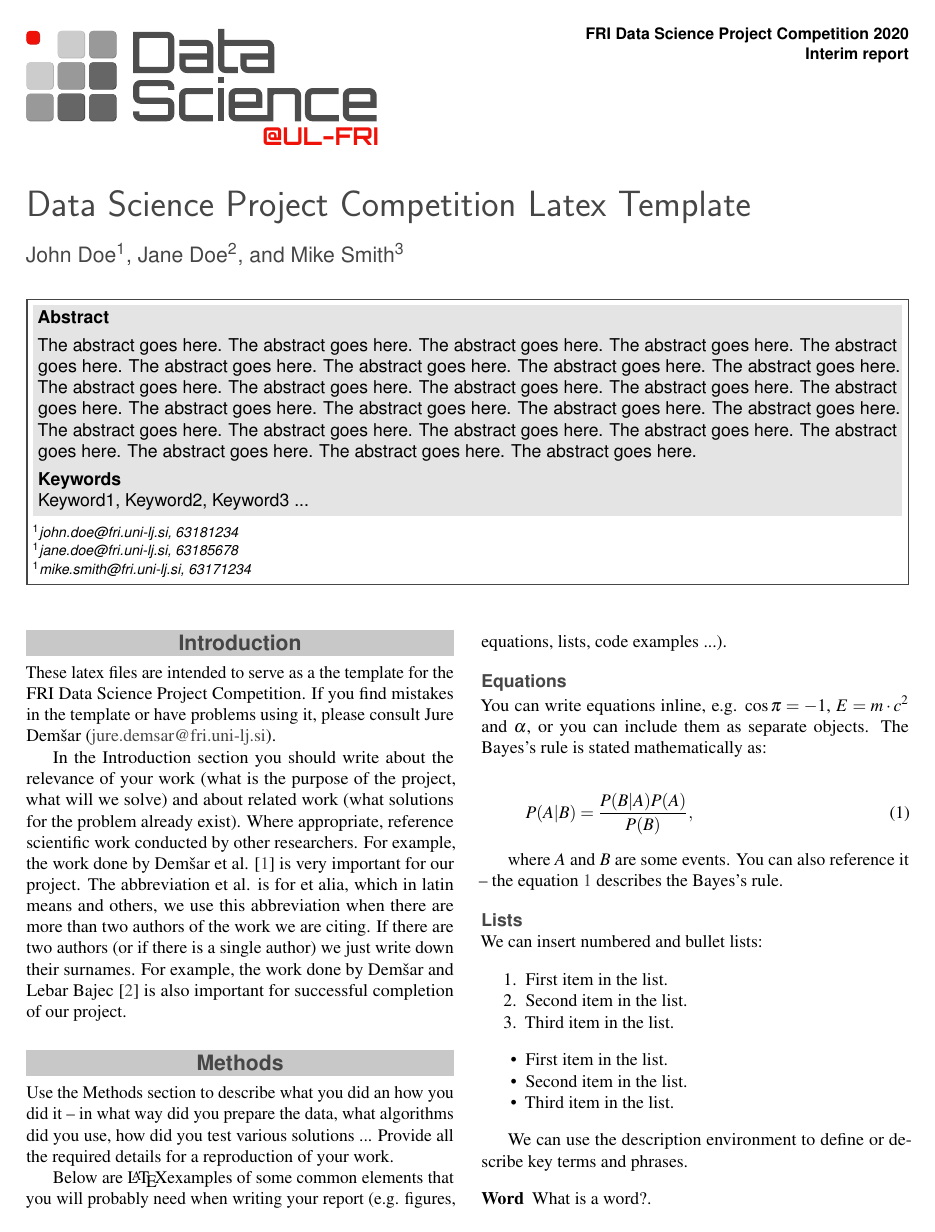
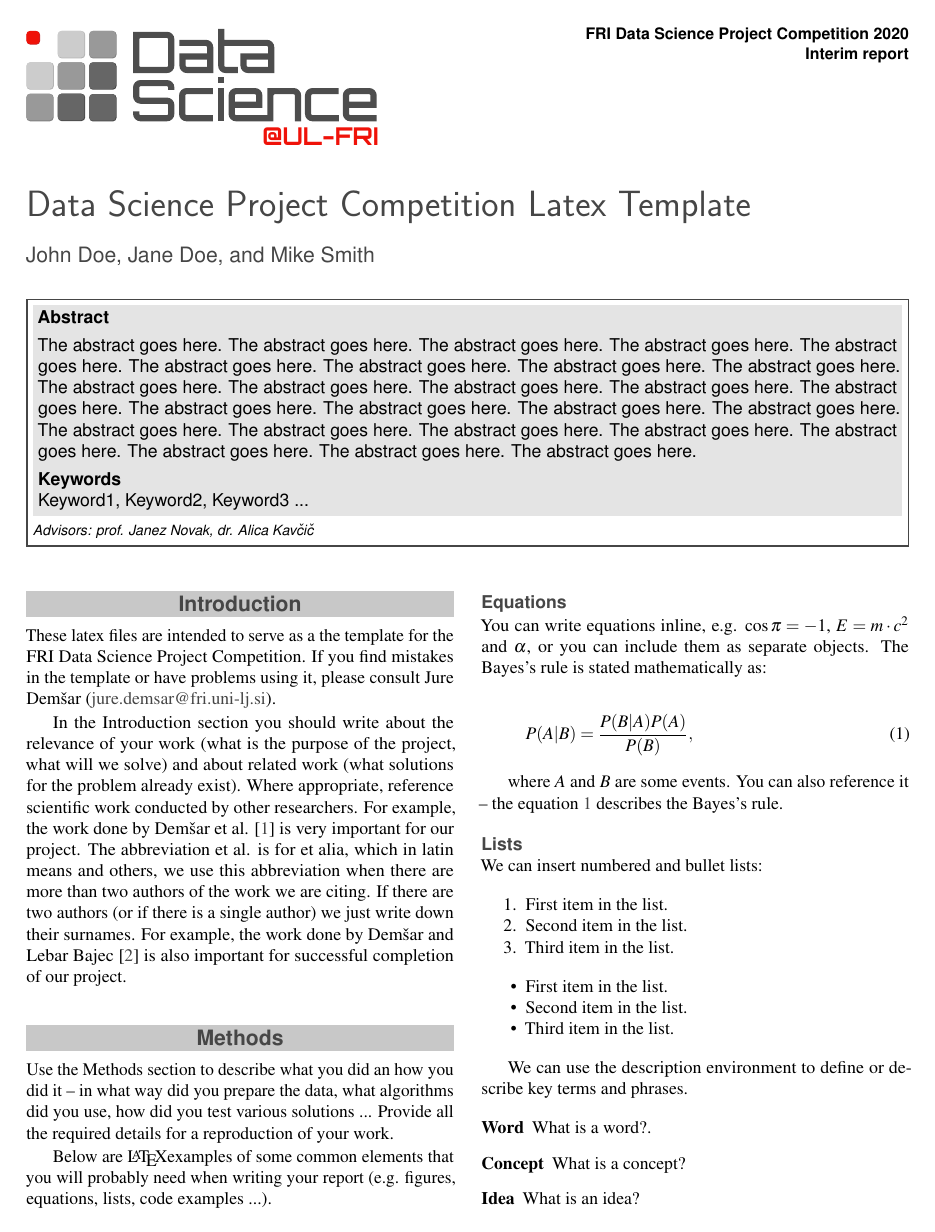
Before and after one commit to fri-datascience/course_p, a LaTeX document (interim_report/report.tex): page 1 of 3. Compiled offline with pdfLaTeX.

Commit message:
Made some minor adjustments to the report template.

```diff
--- a/interim_report/report.tex
+++ b/interim_report/report.tex
@@ -41,10 +41,10 @@
 \PaperTitle{Data Science Project Competition Latex Template}
 
 % Authors (student competitors) and their info
-\Authors{John Doe\textsuperscript{1}, Jane Doe\textsuperscript{2}, and Mike Smith\textsuperscript{3}}
-\affiliation{\textsuperscript{1}\textit{john.doe@fri.uni-lj.si, 63181234}}
-\affiliation{\textsuperscript{1}\textit{jane.doe@fri.uni-lj.si, 63185678}}
-\affiliation{\textsuperscript{1}\textit{mike.smith@fri.uni-lj.si, 63171234}}
+\Authors{John Doe, Jane Doe, and Mike Smith}
+
+% Advisors
+\affiliation{\textit{Advisors: prof. Janez Novak, dr. Alica Kavčič}}
 
 % Keywords
 \Keywords{Keyword1, Keyword2, Keyword3 ...}
```
Also changed, not shown: interim_report/report.pdf.
